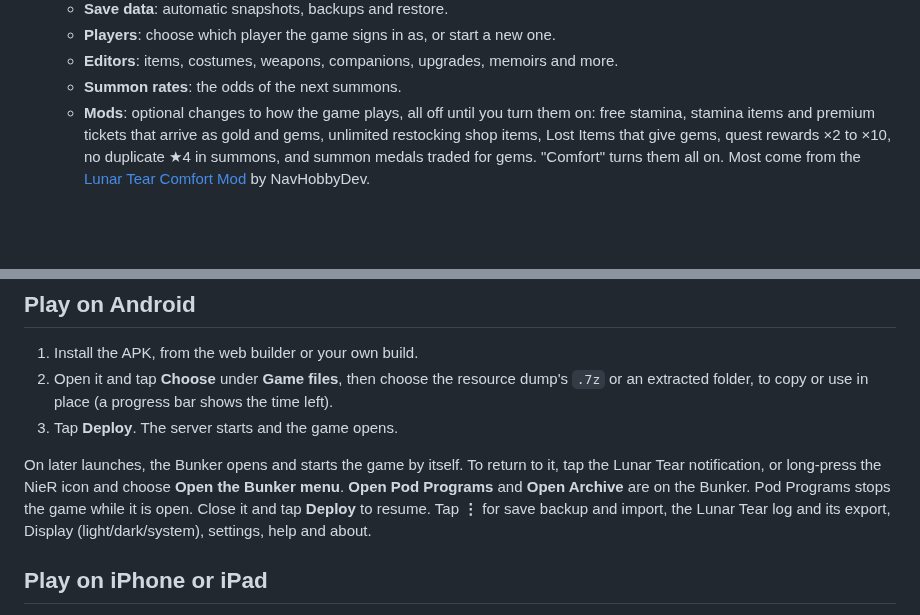
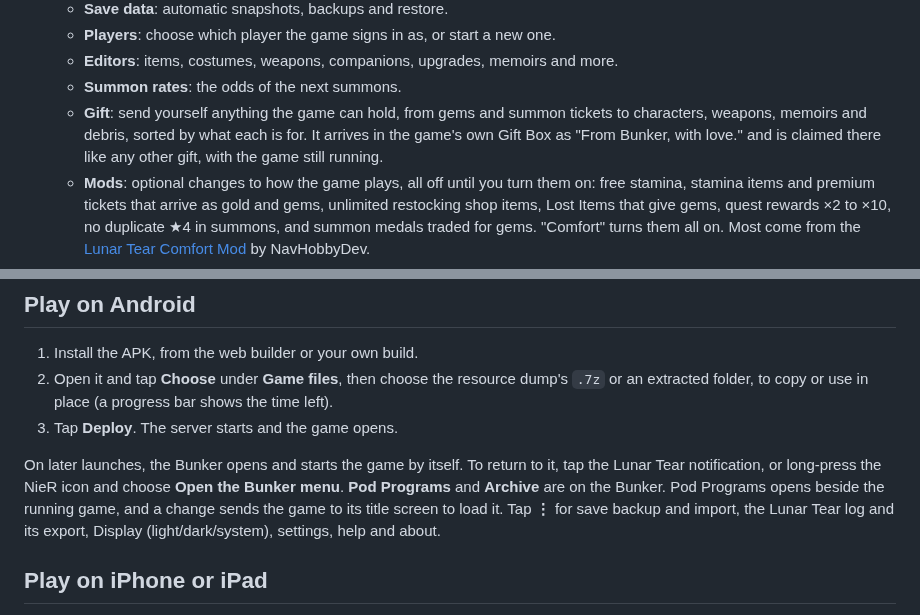
Before and after one commit to veritr1x/bunker, a Markdown page: README.md, 2 parts joined by grey strips. Drawn GitHub-style; blank space fills up the shorter version.

Commit message:
Changelog and README: Gift, the launcher text and layout, Pod Programs beside the running game

```diff
--- a/README.md
+++ b/README.md
@@ -23,6 +23,10 @@ Run the game and its Lunar Tear server on the same phone or tablet, on Android o
   - **Players**: choose which player the game signs in as, or start a new one.
   - **Editors**: items, costumes, weapons, companions, upgrades, memoirs and more.
   - **Summon rates**: the odds of the next summons.
+  - **Gift**: send yourself anything the game can hold, from gems and summon tickets to
+    characters, weapons, memoirs and debris, sorted by what each is for. It arrives in the game's
+    own Gift Box as "From Bunker, with love." and is claimed there like any other gift, with the
+    game still running.
   - **Mods**: optional changes to how the game plays, all off until you turn them on: free
     stamina, stamina items and premium tickets that arrive as gold and gems, unlimited restocking
     shop items, Lost Items that give gems, quest rewards ×2 to ×10, no duplicate ★4 in summons,
@@ -139,8 +143,8 @@ app.
 3. Tap **Deploy**. The server starts and the game opens.
 
 On later launches, the Bunker opens and starts the game by itself. To return to it, tap the Lunar
-Tear notification, or long-press the NieR icon and choose **Open the Bunker menu**. **Open Pod Programs** and **Open Archive** are on the Bunker. Pod Programs stops the
-game while it is open. Close it and tap **Deploy** to resume. Tap **⋮** for save backup and
+Tear notification, or long-press the NieR icon and choose **Open the Bunker menu**. **Pod Programs** and **Archive** are on the Bunker. Pod Programs opens beside the
+running game, and a change sends the game to its title screen to load it. Tap **⋮** for save backup and
 import, the Lunar Tear log and its export, Display (light/dark/system), settings, help and about.
 
 ## Play on iPhone or iPad
```
Also changed, not shown: CHANGELOG.md (+10 -6 lines).
